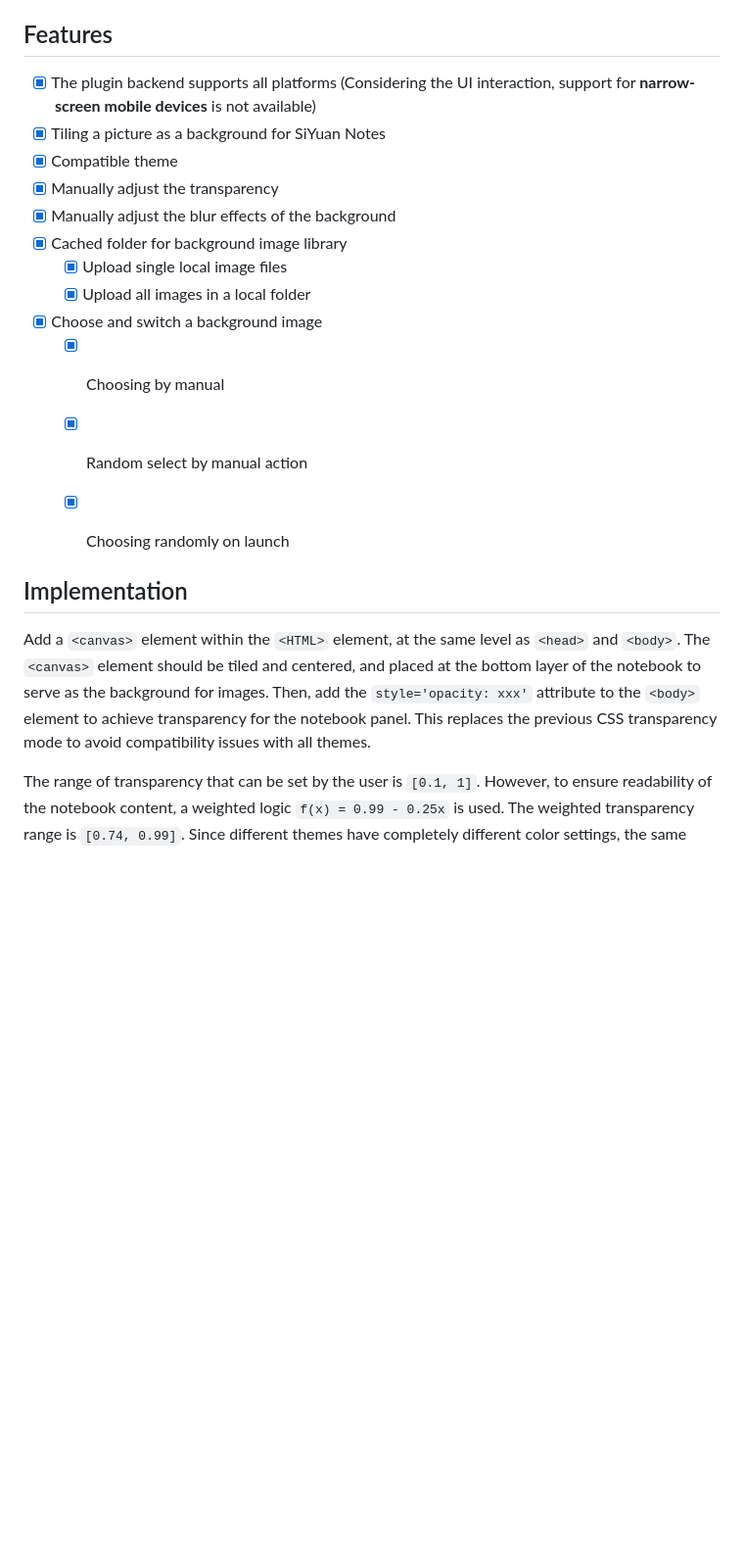
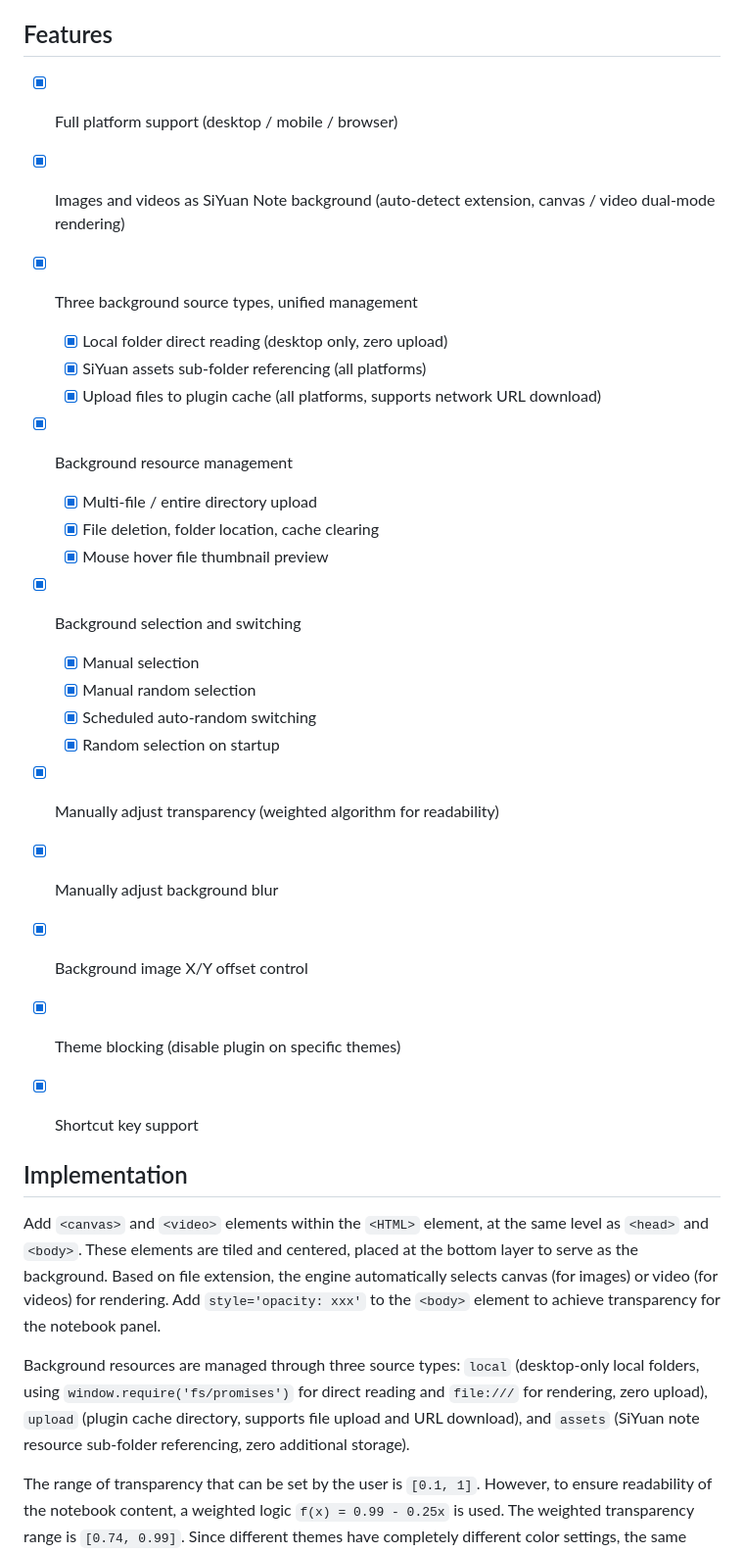
Before and after one commit to HowcanoeWang/siyuan-plugin-background-cover, a Markdown page: README_en_US.md, the part around one of its changes. Shown at 98% size. Drawn GitHub-style; blank space fills up the shorter version.

Commit message:
docs(readme): update log

```diff
--- a/README_en_US.md
+++ b/README_en_US.md
@@ -27,23 +27,33 @@ Default background cover artist ——
 
 ## Features
 
-- [X] The plugin backend supports all platforms (Considering the UI interaction, support for **narrow-screen mobile devices** is not available)
-- [X] Tiling a picture as a background for SiYuan Notes
-- [X] Compatible theme
-- [X] Manually adjust the transparency
-- [X] Manually adjust the blur effects of the background
-- [X] Cached folder for background image library
-  - [X] Upload single local image files
-  - [X] Upload all images in a local folder
-- [x] Choose and switch a background image
-  - [x] Choosing by manual
-  - [X] Random select by manual action
-  - [X] Choosing randomly on launch
+- [X] Full platform support (desktop / mobile / browser)
+- [X] Images and videos as SiYuan Note background (auto-detect extension, canvas / video dual-mode rendering)
+- [X] Three background source types, unified management
+  - [X] Local folder direct reading (desktop only, zero upload)
+  - [X] SiYuan assets sub-folder referencing (all platforms)
+  - [X] Upload files to plugin cache (all platforms, supports network URL download)
+- [X] Background resource management
+  - [X] Multi-file / entire directory upload
+  - [X] File deletion, folder location, cache clearing
+  - [X] Mouse hover file thumbnail preview
+- [X] Background selection and switching
+  - [X] Manual selection
+  - [X] Manual random selection
+  - [X] Scheduled auto-random switching
+  - [X] Random selection on startup
+- [X] Manually adjust transparency (weighted algorithm for readability)
+- [X] Manually adjust background blur
+- [X] Background image X/Y offset control
+- [X] Theme blocking (disable plugin on specific themes)
+- [X] Shortcut key support
 
 
 ## Implementation
 
-Add a `<canvas>` element within the `<HTML>` element, at the same level as `<head>` and `<body>`. The `<canvas>` element should be tiled and centered, and placed at the bottom layer of the notebook to serve as the background for images. Then, add the `style='opacity: xxx'` attribute to the `<body>` element to achieve transparency for the notebook panel. This replaces the previous CSS transparency mode to avoid compatibility issues with all themes.
+Add `<canvas>` and `<video>` elements within the `<HTML>` element, at the same level as `<head>` and `<body>`. These elements are tiled and centered, placed at the bottom layer to serve as the background. Based on file extension, the engine automatically selects canvas (for images) or video (for videos) for rendering. Add `style='opacity: xxx'` to the `<body>` element to achieve transparency for the notebook panel.
+
+Background resources are managed through three source types: `local` (desktop-only local folders, using `window.require('fs/promises')` for direct reading and `file:///` for rendering, zero upload), `upload` (plugin cache directory, supports file upload and URL download), and `assets` (SiYuan note resource sub-folder referencing, zero additional storage).
 
 The range of transparency that can be set by the user is `[0.1, 1]`. However, to ensure readability of the notebook content, a weighted logic `f(x) = 0.99 - 0.25x` is used. The weighted transparency range is `[0.74, 0.99]`. Since different themes have completely different color settings, the same transparency setting may not appear consistent across different themes.
 
```
Also changed, not shown: other parts of README_en_US.md (+16 -0 lines), README.md (+38 -11 lines).
